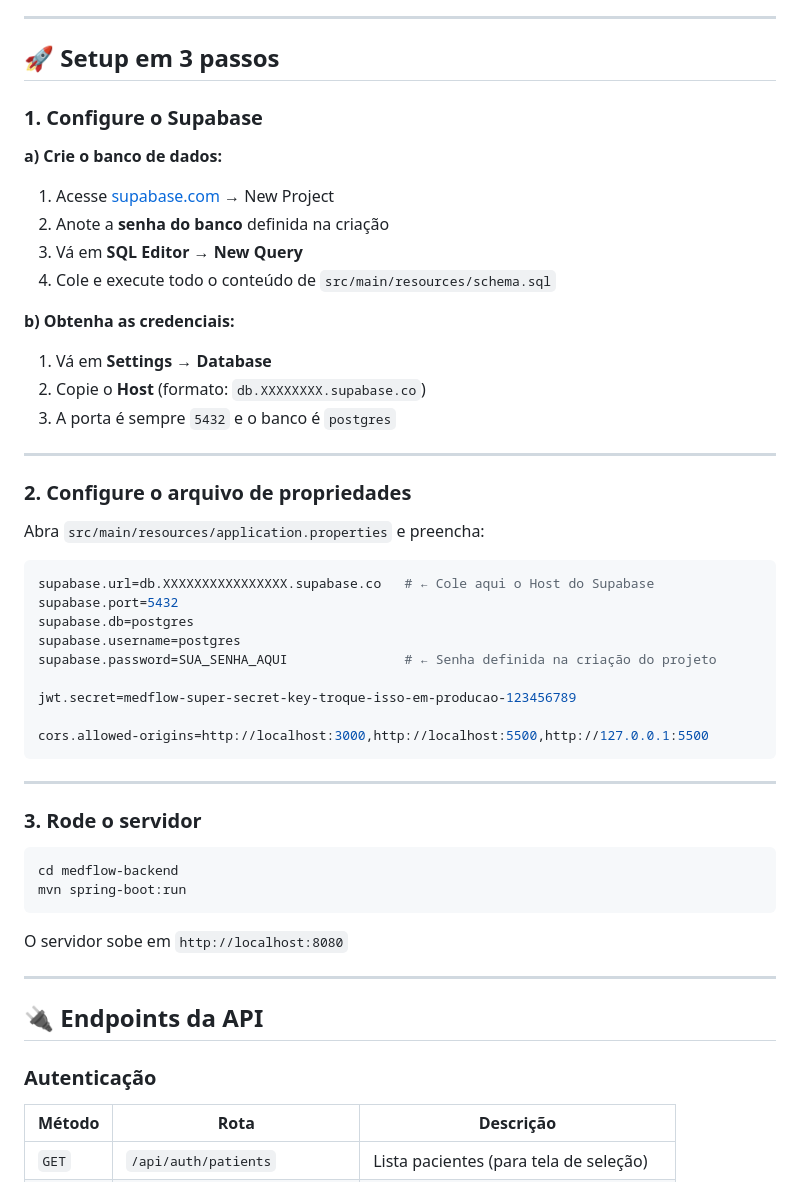
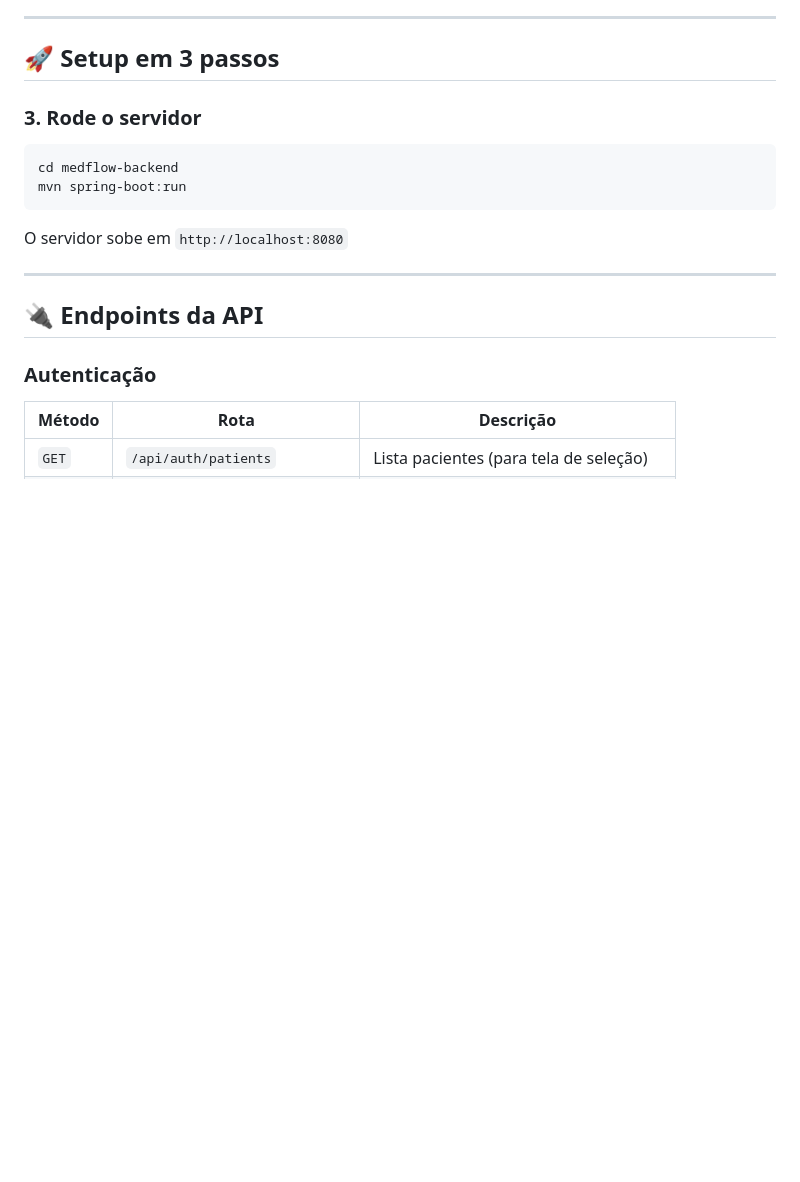
Before and after one commit to Rodrigo-Co/MEDFLOW-JMIRA, a Markdown page: README.md, the part around the change. Drawn GitHub-style; blank space fills up the shorter version.

````diff
--- a/README.md
+++ b/README.md
@@ -13,41 +13,6 @@ Backend Java com Spring Boot + Supabase (PostgreSQL).
 ---
 
 ## 🚀 Setup em 3 passos
-
-### 1. Configure o Supabase
-
-**a) Crie o banco de dados:**
-
-1. Acesse [supabase.com](https://supabase.com) → New Project
-2. Anote a **senha do banco** definida na criação
-3. Vá em **SQL Editor → New Query**
-4. Cole e execute todo o conteúdo de `src/main/resources/schema.sql`
-
-**b) Obtenha as credenciais:**
-
-1. Vá em **Settings → Database**
-2. Copie o **Host** (formato: `db.XXXXXXXX.supabase.co`)
-3. A porta é sempre `5432` e o banco é `postgres`
-
----
-
-### 2. Configure o arquivo de propriedades
-
-Abra `src/main/resources/application.properties` e preencha:
-
-```properties
-supabase.url=db.XXXXXXXXXXXXXXXX.supabase.co   # ← Cole aqui o Host do Supabase
-supabase.port=5432
-supabase.db=postgres
-supabase.username=postgres
-supabase.password=SUA_SENHA_AQUI               # ← Senha definida na criação do projeto
-
-jwt.secret=medflow-super-secret-key-troque-isso-em-producao-123456789
-
-cors.allowed-origins=http://localhost:3000,http://localhost:5500,http://127.0.0.1:5500
-```
-
----
 
 ### 3. Rode o servidor
 
````
